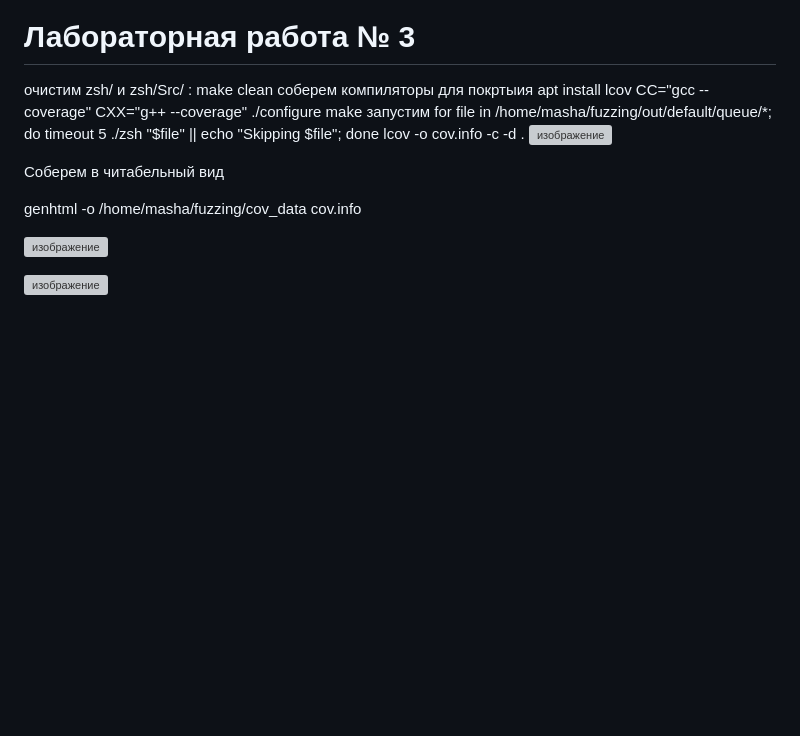
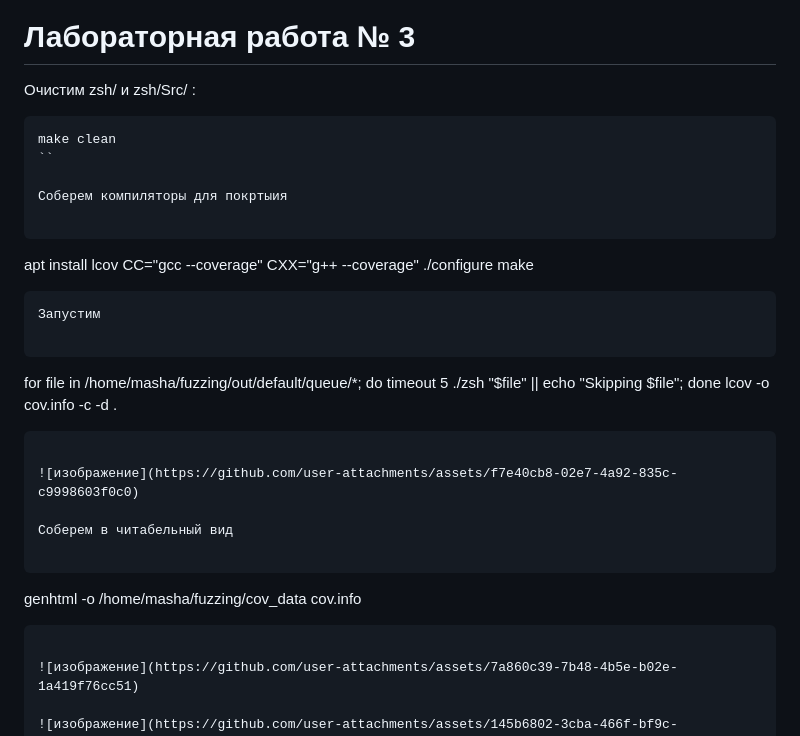
Before and after one commit to MashaIvanova5/fuzzing_zsh, a Markdown page: README.md, the part around one of its changes. Drawn GitHub-style; blank space fills up the shorter version; grey boxes are pictures that could not be loaded.

````diff
--- a/README.md
+++ b/README.md
@@ -61,20 +74,33 @@ afl-plot ./out/default/ plot_data
 
  # Лабораторная работа № 3
 
-очистим zsh/ и zsh/Src/ :
+Очистим zsh/ и zsh/Src/ :
+
+```
 make clean
-соберем компиляторы для покртыия
+``
+
+Cоберем компиляторы для покртыия
+
+```
 apt install lcov
 CC="gcc --coverage" CXX="g++ --coverage" ./configure
 make
-запустим
+```
+Запустим
+
+```
 for file in /home/masha/fuzzing/out/default/queue/*; do timeout 5 ./zsh "$file" || echo "Skipping $file"; done
 lcov -o cov.info -c -d .
+```
+
 ![изображение](https://github.com/user-attachments/assets/f7e40cb8-02e7-4a92-835c-c9998603f0c0)
 
 Соберем в читабельный вид
 
+```
 genhtml -o /home/masha/fuzzing/cov_data cov.info
+```
 
 ![изображение](https://github.com/user-attachments/assets/7a860c39-7b48-4b5e-b02e-1a419f76cc51)
 
````
Also changed, not shown: other parts of README.md (+19 -6 lines).
